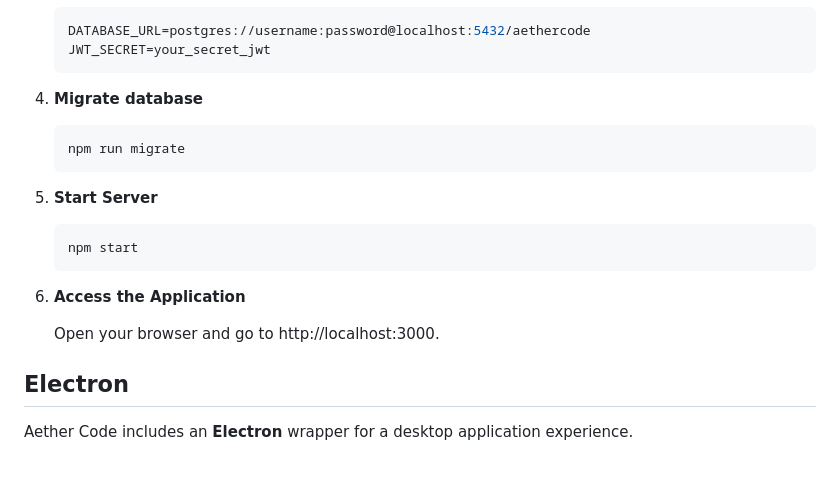
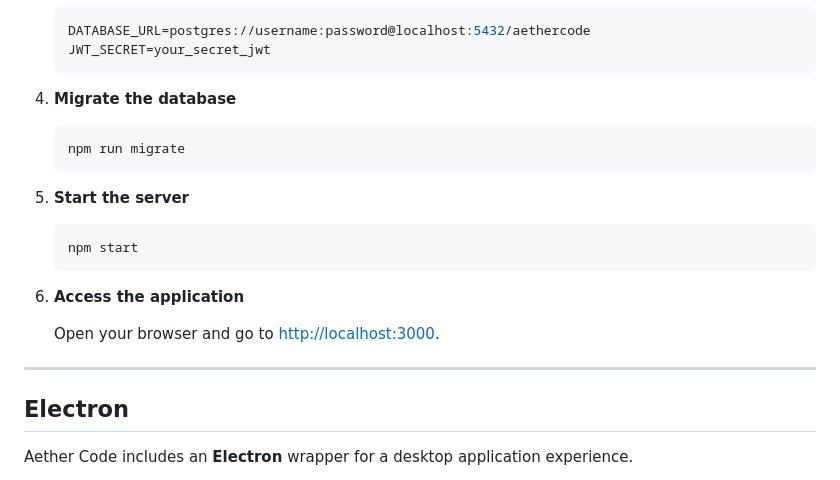
Before and after one commit to Sky-Genesis-Enterprise/aether-code, a Markdown page: README.md, the part around one of its changes. GitHub-like rendering.

````diff
--- a/README.md
+++ b/README.md
@@ -43,21 +43,23 @@
    JWT_SECRET=your_secret_jwt
    ```
 
-4. **Migrate database**
+4. **Migrate the database**
 
    ```bash
    npm run migrate
    ```
 
-5. **Start Server**
+5. **Start the server**
 
    ```bash
    npm start
    ```
 
-6. **Access the Application**
+6. **Access the application**
 
-   Open your browser and go to http://localhost:3000.
+   Open your browser and go to [http://localhost:3000](http://localhost:3000).
+
+---
 
 ## Electron
 
````
Also changed, not shown: other parts of README.md (+52 -44 lines).
